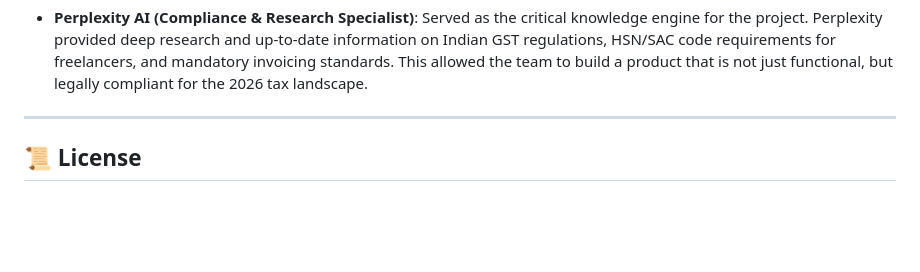
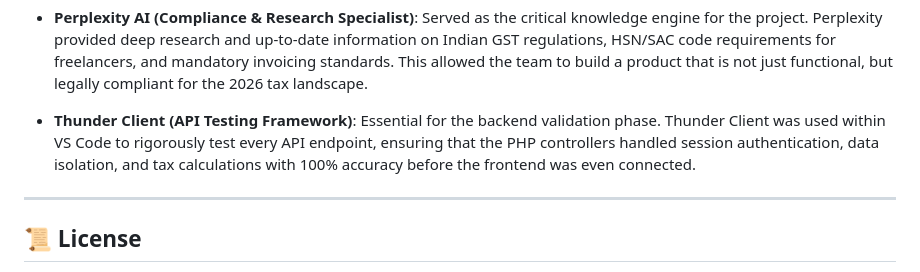
Before and after one commit to JayanthSD2003/InvoiceFlow---Invoice_billing_portal, a Markdown page: README.md, the part around the change. Rendered like a GitHub page; blank space fills up the shorter version.

Commit message:
Add Thunder Client to Built By section

```diff
--- a/README.md
+++ b/README.md
@@ -101,6 +101,10 @@ This project represents the pinnacle of modern, AI-assisted software engineering
 *   **Perplexity AI (Compliance & Research Specialist)**:
     Served as the critical knowledge engine for the project. Perplexity provided deep research and up-to-date information on Indian GST regulations, HSN/SAC code requirements for freelancers, and mandatory invoicing standards. This allowed the team to build a product that is not just functional, but legally compliant for the 2026 tax landscape.
 
+*   **Thunder Client (API Testing Framework)**:
+    Essential for the backend validation phase. Thunder Client was used within VS Code to rigorously test every API endpoint, ensuring that the PHP controllers handled session authentication, data isolation, and tax calculations with 100% accuracy before the frontend was even connected.
+
+
 
 
 ---
```
